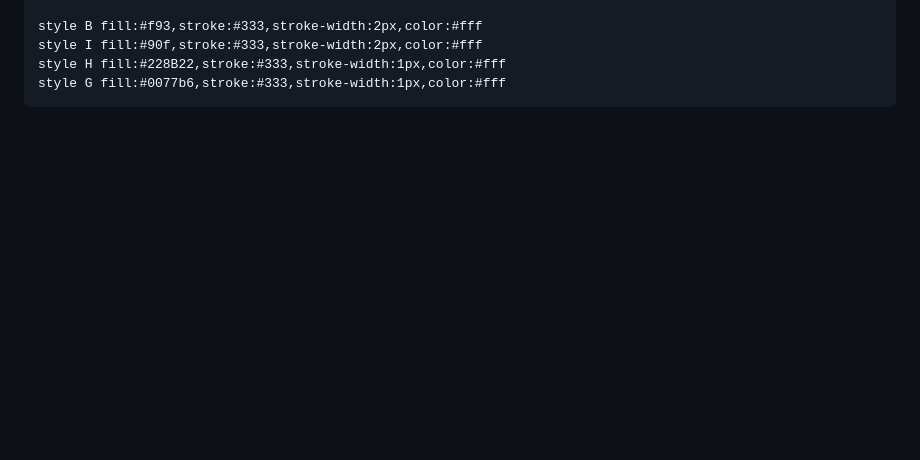
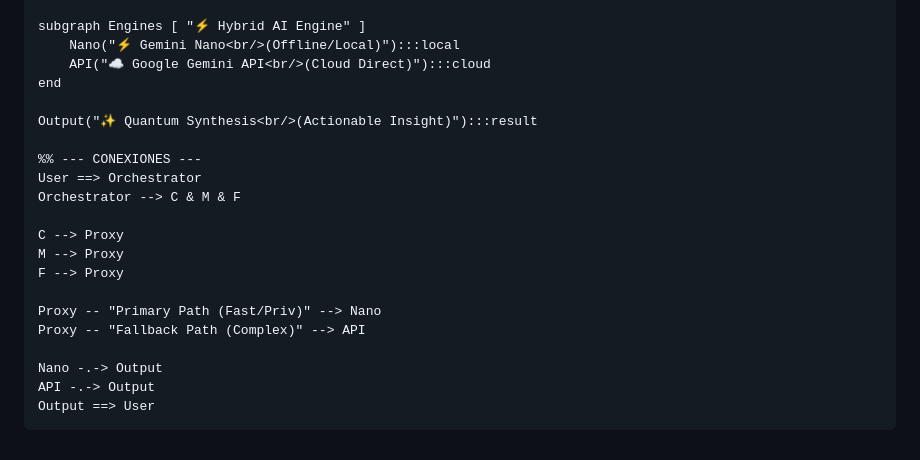
Before and after one commit to brasdefer1597-cloud/Chalamandra-XYZ, a Markdown page: README.md, the part around one of its changes. Drawn GitHub-style; blank space fills up the shorter version.

```diff
--- a/README.md
+++ b/README.md
@@ -74,5 +64,22 @@ graph TD
 
-    style B fill:#f93,stroke:#333,stroke-width:2px,color:#fff
-    style I fill:#90f,stroke:#333,stroke-width:2px,color:#fff
-    style H fill:#228B22,stroke:#333,stroke-width:1px,color:#fff
-    style G fill:#0077b6,stroke:#333,stroke-width:1px,color:#fff
+    subgraph Engines [ "⚡ Hybrid AI Engine" ]
+        Nano("⚡ Gemini Nano<br/>(Offline/Local)"):::local
+        API("☁️ Google Gemini API<br/>(Cloud Direct)"):::cloud
+    end
+
+    Output("✨ Quantum Synthesis<br/>(Actionable Insight)"):::result
+
+    %% --- CONEXIONES ---
+    User ==> Orchestrator
+    Orchestrator --> C & M & F
+
+    C --> Proxy
+    M --> Proxy
+    F --> Proxy
+
+    Proxy -- "Primary Path (Fast/Priv)" --> Nano
+    Proxy -- "Fallback Path (Complex)" --> API
+
+    Nano -.-> Output
+    API -.-> Output
+    Output ==> User
```
Also changed, not shown: other parts of README.md (+42 -52 lines).
